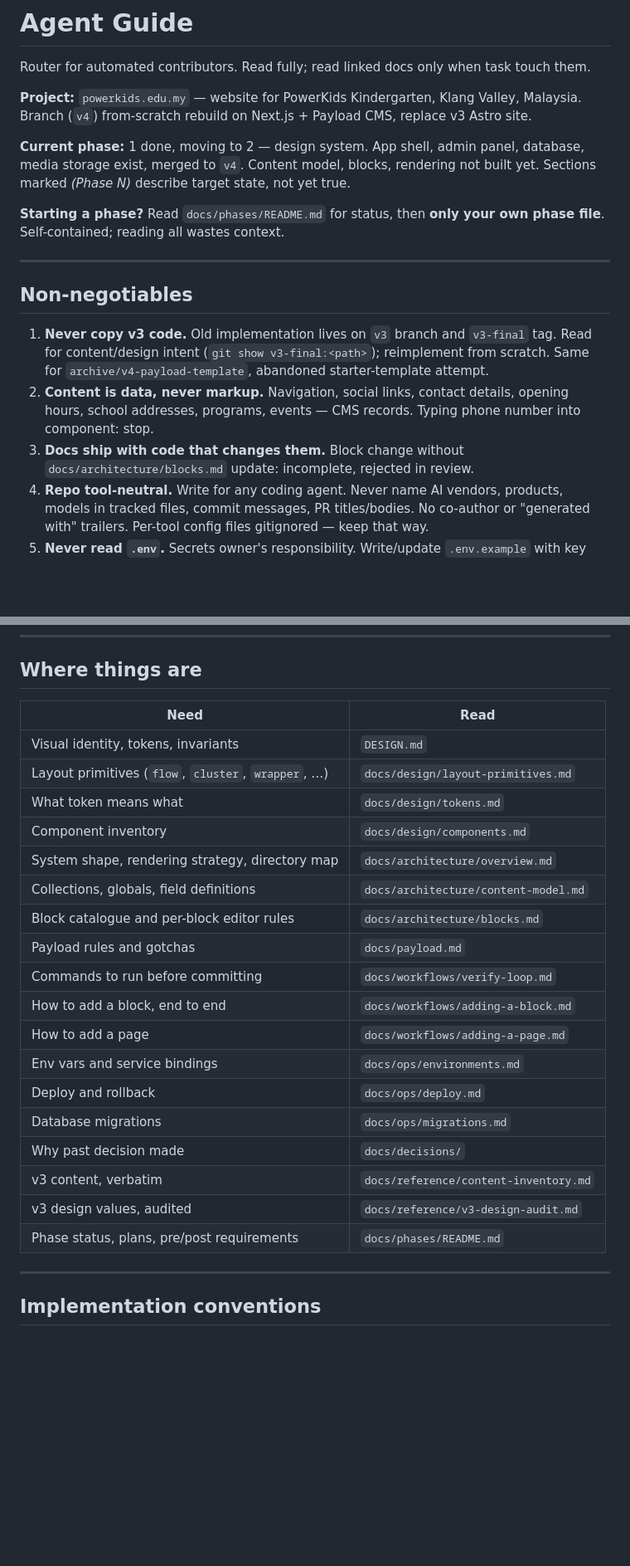
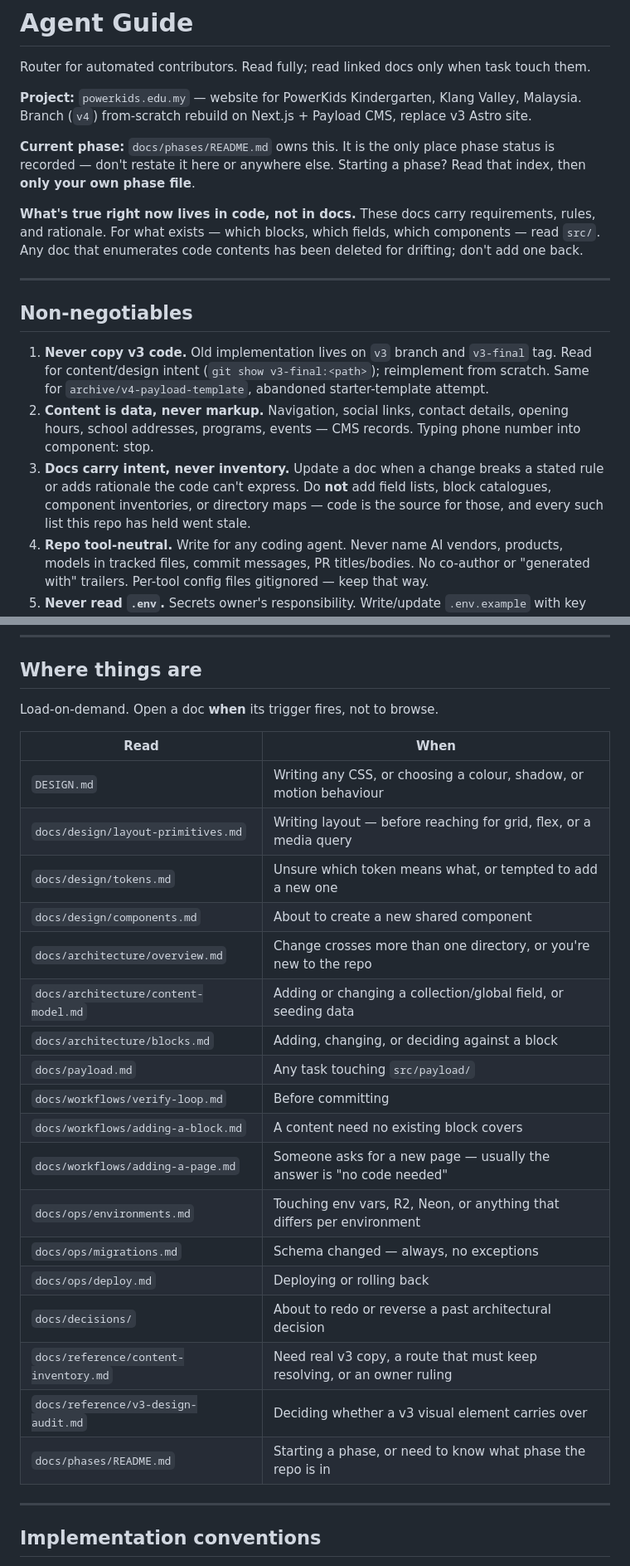
Before and after one commit to chuangcaleb/powerkids-site, a Markdown page: AGENTS.md, 2 parts joined by grey strips. Shown at 83% size. GitHub-like rendering; blank space fills up the shorter version.

Commit message:
docs: restructure agent router, add gotchas
- Delete the 'Current phase' paragraph. It said phase 1 while the repo was on
  phase 4. Phase status now has exactly one owner, docs/phases/README.md.
- Add a Gotchas section: the repo-specific facts that defy assumption
  (kebab-case renderers, home slug 'index', push: false, no e2e suite, no
  per-tool pnpm scripts, generated files that must not be hand-edited).
- 'Where things are' now states a load trigger per doc rather than a topic,
  so docs get opened on demand instead of browsed.
- Non-negotiable 3 flips from 'docs ship with code' to 'docs carry intent,
  never inventory' — matching what the docs now contain.

```diff
--- a/AGENTS.md
+++ b/AGENTS.md
@@ -4,9 +4,9 @@ Router for automated contributors. Read fully; read linked docs only when task t
 
 **Project:** `powerkids.edu.my` — website for PowerKids Kindergarten, Klang Valley, Malaysia. Branch (`v4`) from-scratch rebuild on Next.js + Payload CMS, replace v3 Astro site.
 
-**Current phase:** 1 done, moving to 2 — design system. App shell, admin panel, database, media storage exist, merged to `v4`. Content model, blocks, rendering not built yet. Sections marked _(Phase N)_ describe target state, not yet true.
+**Current phase:** `docs/phases/README.md` owns this. It is the only place phase status is recorded — don't restate it here or anywhere else. Starting a phase? Read that index, then **only your own phase file**.
 
-**Starting a phase?** Read `docs/phases/README.md` for status, then **only your own phase file**. Self-contained; reading all wastes context.
+**What's true right now lives in code, not in docs.** These docs carry requirements, rules, and rationale. For what exists — which blocks, which fields, which components — read `src/`. Any doc that enumerates code contents has been deleted for drifting; don't add one back.
 
 ---
 
@@ -14,7 +14,7 @@ Router for automated contributors. Read fully; read linked docs only when task t
 
 1. **Never copy v3 code.** Old implementation lives on `v3` branch and `v3-final` tag. Read for content/design intent (`git show v3-final:<path>`); reimplement from scratch. Same for `archive/v4-payload-template`, abandoned starter-template attempt.
 2. **Content is data, never markup.** Navigation, social links, contact details, opening hours, school addresses, programs, events — CMS records. Typing phone number into component: stop.
-3. **Docs ship with code that changes them.** Block change without `docs/architecture/blocks.md` update: incomplete, rejected in review.
+3. **Docs carry intent, never inventory.** Update a doc when a change breaks a stated rule or adds rationale the code can't express. Do **not** add field lists, block catalogues, component inventories, or directory maps — code is the source for those, and every such list this repo has held went stale.
 4. **Repo tool-neutral.** Write for any coding agent. Never name AI vendors, products, models in tracked files, commit messages, PR titles/bodies. No co-author or "generated with" trailers. Per-tool config files gitignored — keep that way.
 5. **Never read `.env`.** Secrets owner's responsibility. Write/update `.env.example` with key names + comments only.
 6. **Never push to `main`.** Work feature branch off `v4`, open PR, owner merges.
@@ -37,26 +37,28 @@ Router for automated contributors. Read fully; read linked docs only when task t
 
 ## Where things are
 
-| Need                                                | Read                                  |
-| --------------------------------------------------- | ------------------------------------- |
-| Visual identity, tokens, invariants                 | `DESIGN.md`                           |
-| Layout primitives (`flow`, `cluster`, `wrapper`, …) | `docs/design/layout-primitives.md`    |
-| What token means what                               | `docs/design/tokens.md`               |
-| Component inventory                                 | `docs/design/components.md`           |
-| System shape, rendering strategy, directory map     | `docs/architecture/overview.md`       |
-| Collections, globals, field definitions             | `docs/architecture/content-model.md`  |
-| Block catalogue and per-block editor rules          | `docs/architecture/blocks.md`         |
-| Payload rules and gotchas                           | `docs/payload.md`                     |
-| Commands to run before committing                   | `docs/workflows/verify-loop.md`       |
-| How to add a block, end to end                      | `docs/workflows/adding-a-block.md`    |
-| How to add a page                                   | `docs/workflows/adding-a-page.md`     |
-| Env vars and service bindings                       | `docs/ops/environments.md`            |
-| Deploy and rollback                                 | `docs/ops/deploy.md`                  |
-| Database migrations                                 | `docs/ops/migrations.md`              |
-| Why past decision made                              | `docs/decisions/`                     |
-| v3 content, verbatim                                | `docs/reference/content-inventory.md` |
-| v3 design values, audited                           | `docs/reference/v3-design-audit.md`   |
-| Phase status, plans, pre/post requirements          | `docs/phases/README.md`               |
+Load-on-demand. Open a doc **when** its trigger fires, not to browse.
+
+| Read                                  | When                                                                    |
+| ------------------------------------- | ----------------------------------------------------------------------- |
+| `DESIGN.md`                           | Writing any CSS, or choosing a colour, shadow, or motion behaviour      |
+| `docs/design/layout-primitives.md`    | Writing layout — before reaching for grid, flex, or a media query       |
+| `docs/design/tokens.md`               | Unsure which token means what, or tempted to add a new one              |
+| `docs/design/components.md`           | About to create a new shared component                                  |
+| `docs/architecture/overview.md`       | Change crosses more than one directory, or you're new to the repo       |
+| `docs/architecture/content-model.md`  | Adding or changing a collection/global field, or seeding data           |
+| `docs/architecture/blocks.md`         | Adding, changing, or deciding against a block                           |
+| `docs/payload.md`                     | Any task touching `src/payload/`                                        |
+| `docs/workflows/verify-loop.md`       | Before committing                                                       |
+| `docs/workflows/adding-a-block.md`    | A content need no existing block covers                                 |
+| `docs/workflows/adding-a-page.md`     | Someone asks for a new page — usually the answer is "no code needed"    |
+| `docs/ops/environments.md`            | Touching env vars, R2, Neon, or anything that differs per environment   |
+| `docs/ops/migrations.md`              | Schema changed — always, no exceptions                                  |
+| `docs/ops/deploy.md`                  | Deploying or rolling back                                               |
+| `docs/decisions/`                     | About to redo or reverse a past architectural decision                  |
+| `docs/reference/content-inventory.md` | Need real v3 copy, a route that must keep resolving, or an owner ruling |
+| `docs/reference/v3-design-audit.md`   | Deciding whether a v3 visual element carries over                       |
+| `docs/phases/README.md`               | Starting a phase, or need to know what phase the repo is in             |
 
 ---
 
```
Also changed, not shown: other parts of AGENTS.md (+18 -2 lines).
